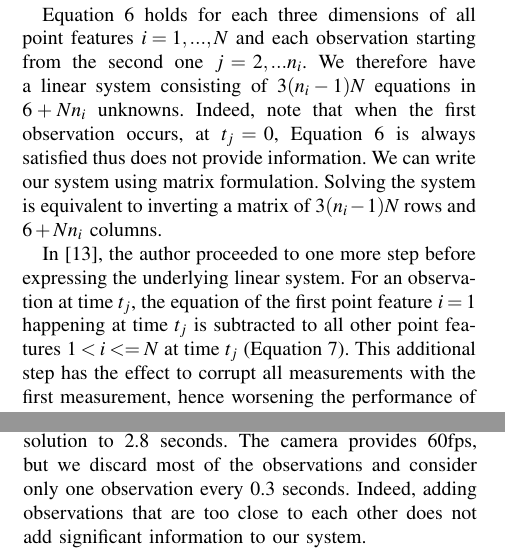
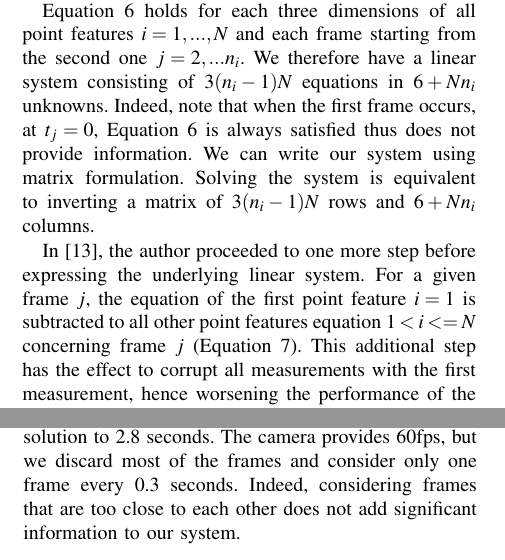
Before and after one commit to jackokaiser/icra-2016, a LaTeX paper (root.tex): two parts of the columns of pages 2 and 7 of 8, joined at a grey line, cut so that both start at the same text. Compiled offline with pdfLaTeX.

Commit message:
observation->frame

```diff
--- a/root.tex
+++ b/root.tex
@@ -231,15 +231,15 @@ and the vectors $S_j$ are determined by accelerometer and gyroscope measurements
   The unknowns of the equation are colored in \textcolor{amethyst}{purple}.}
 \end{figure}
 
-Equation \ref{eq:final1} holds for each three dimensions of all point features $i=1,...,N$ and each observation starting from the second one $j=2,...n_i$.
+Equation \ref{eq:final1} holds for each three dimensions of all point features $i=1,...,N$ and each frame starting from the second one $j=2,...n_i$.
 We therefore have a linear system consisting of $3(n_i-1)N$ equations in $6 + Nn_i$ unknowns.
-Indeed, note that when the first observation occurs, at $t_j = 0$,
+Indeed, note that when the first frame occurs, at $t_j = 0$,
 Equation \ref{eq:final1} is always satisfied thus does not provide information.
 We can write our system using matrix formulation.
 Solving the system is equivalent to inverting a matrix of $3(n_i-1)N$ rows and $6+Nn_i$ columns.
 
 In \cite{Martinelli2014}, the author proceeded to one more step before expressing the underlying linear system.
-For an observation at time $t_j$, the equation of the first point feature $i=1$ happening at time $t_j$ is subtracted to all other point features $1<i<=N$ at time $t_j$ (Equation 7).
+For a given frame $j$, the equation of the first point feature $i=1$ is subtracted to all other point features equation $1<i<=N$ concerning frame $j$ (Equation 7).
 This additional step has the effect to corrupt all measurements with the first measurement,
 hence worsening the performance of the closed-form solution.
 In this paper, we do not take to this additional step.
@@ -630,8 +630,8 @@ The reason we included the SVO in the validation is for having a reference to st
 However, this method requires to be initialized with the knowledge of the absolute scale, whereas our method works without initialization.
 
 We set the integration duration for the closed-form solution to 2.8 seconds.
-The camera provides 60fps, but we discard most of the observations and consider only one observation every 0.3 seconds.
-Indeed, adding observations that are too close to each other does not add significant information to our system.
+The camera provides 60fps, but we discard most of the frames and consider only one frame every 0.3 seconds.
+Indeed, considering frames that are too close to each other does not add significant information to our system.
 
 \begin{figure}
    \centering
```
Also changed, not shown: root.tex (6 more changed lines).
